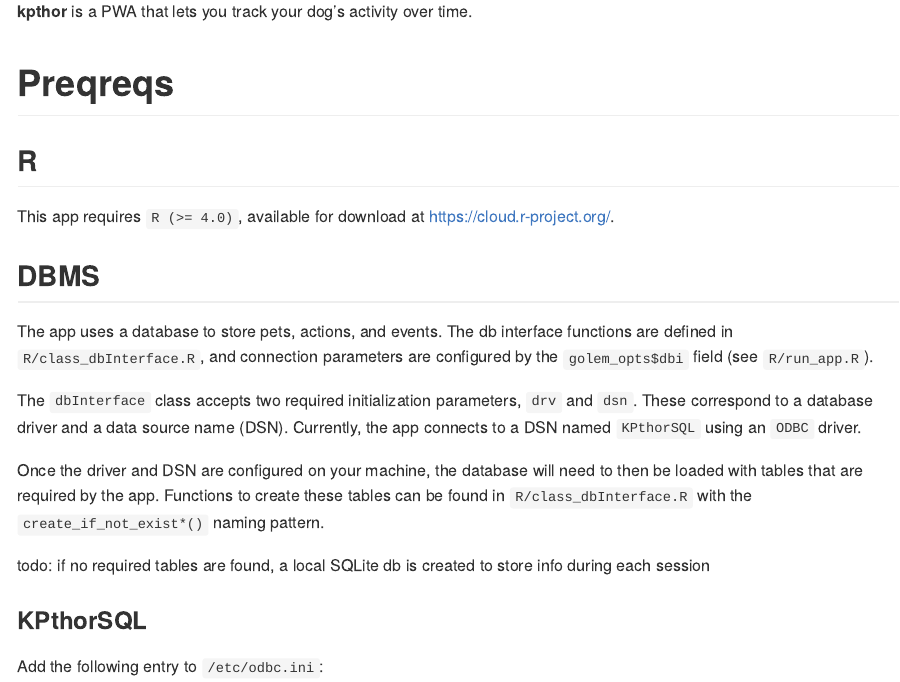
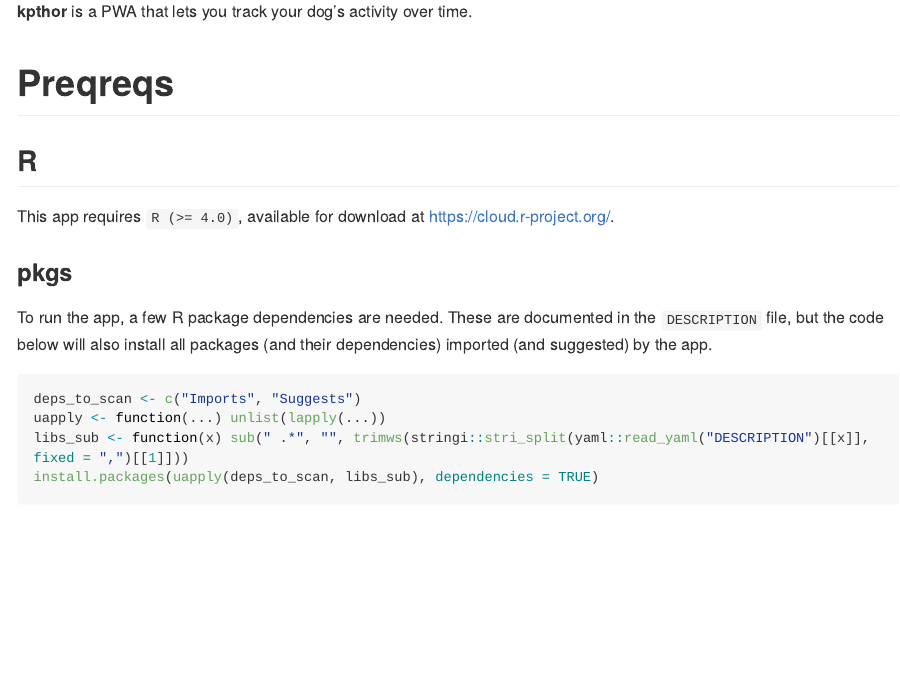
Before and after one commit to mhdzy/kpthor, an R Markdown document (README.Rmd): the page in a window 1100 px wide, from 200 px down. The pictures show the output file README.md that the author committed with the source, drawn offline in the style of GitHub; long lines of code are wrapped; badge pictures from the web are left out.

Commit message:
docs: update readme
Signed-off-by: mhdzy <mhdzy@users.noreply.github.com>

````diff
--- a/README.Rmd
+++ b/README.Rmd
@@ -30,6 +30,16 @@
 
 ## R
 This app requires `R (>= 4.0)`, available for download at https://cloud.r-project.org/.
+
+### pkgs
+To run the app, a few R package dependencies are needed. These are documented in the `DESCRIPTION` file, but the code below will also install all packages (and their dependencies) imported (and suggested) by the app.
+
+``` r
+deps_to_scan <- c("Imports", "Suggests")
+uapply <- function(...) unlist(lapply(...))
+libs_sub <- function(x) sub(" .*", "", trimws(stringi::stri_split(yaml::read_yaml("DESCRIPTION")[[x]], fixed = ",")[[1]]))
+install.packages(uapply(deps_to_scan, libs_sub), dependencies = TRUE)
+```
 
 ## DBMS
 The app uses a database to store pets, actions, and events. The db interface functions are defined in `R/class_dbInterface.R`, and connection parameters are configured by the `golem_opts$dbi` field (see `R/run_app.R`).
````
Also changed, not shown: README.md.
